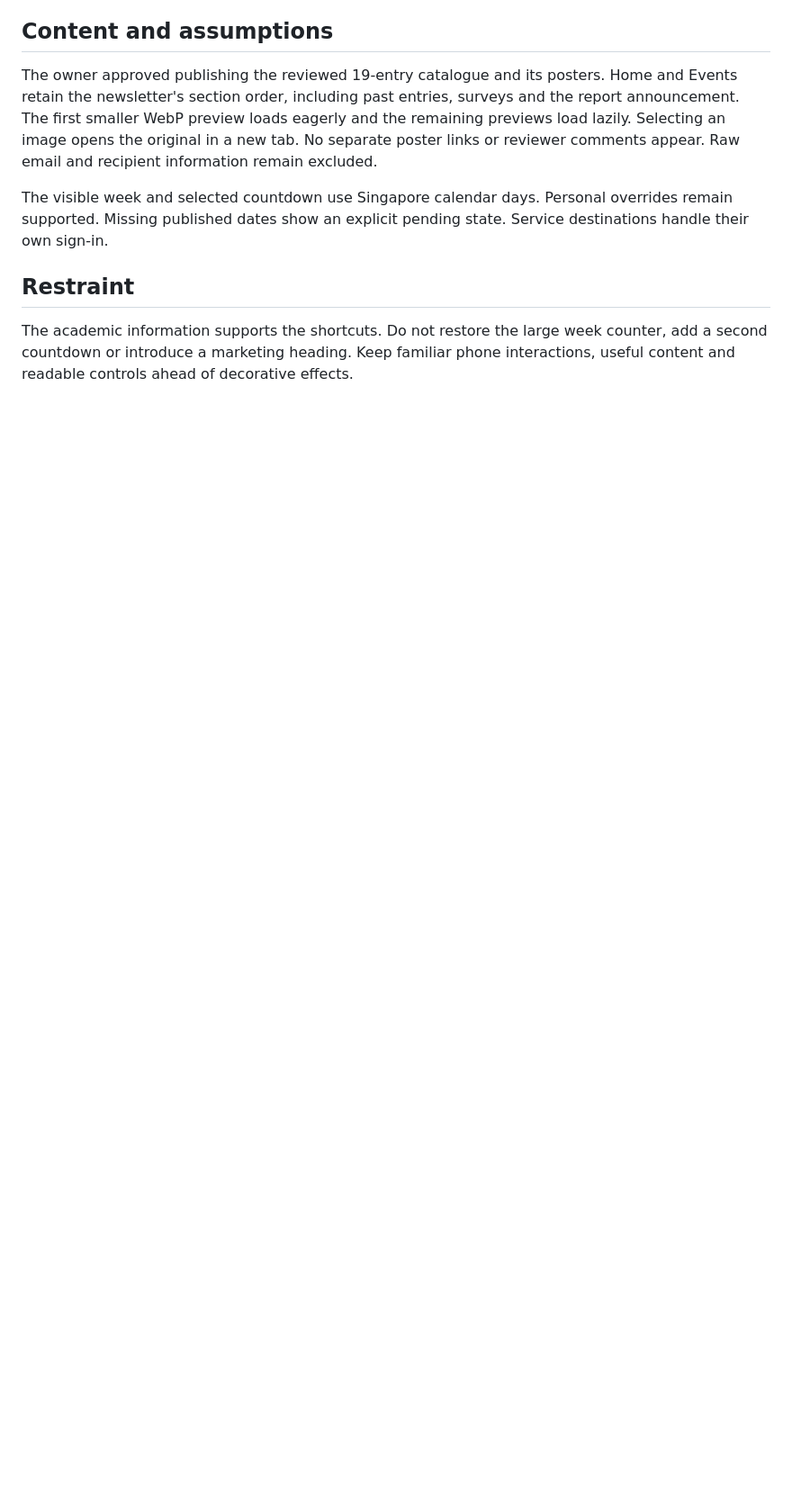
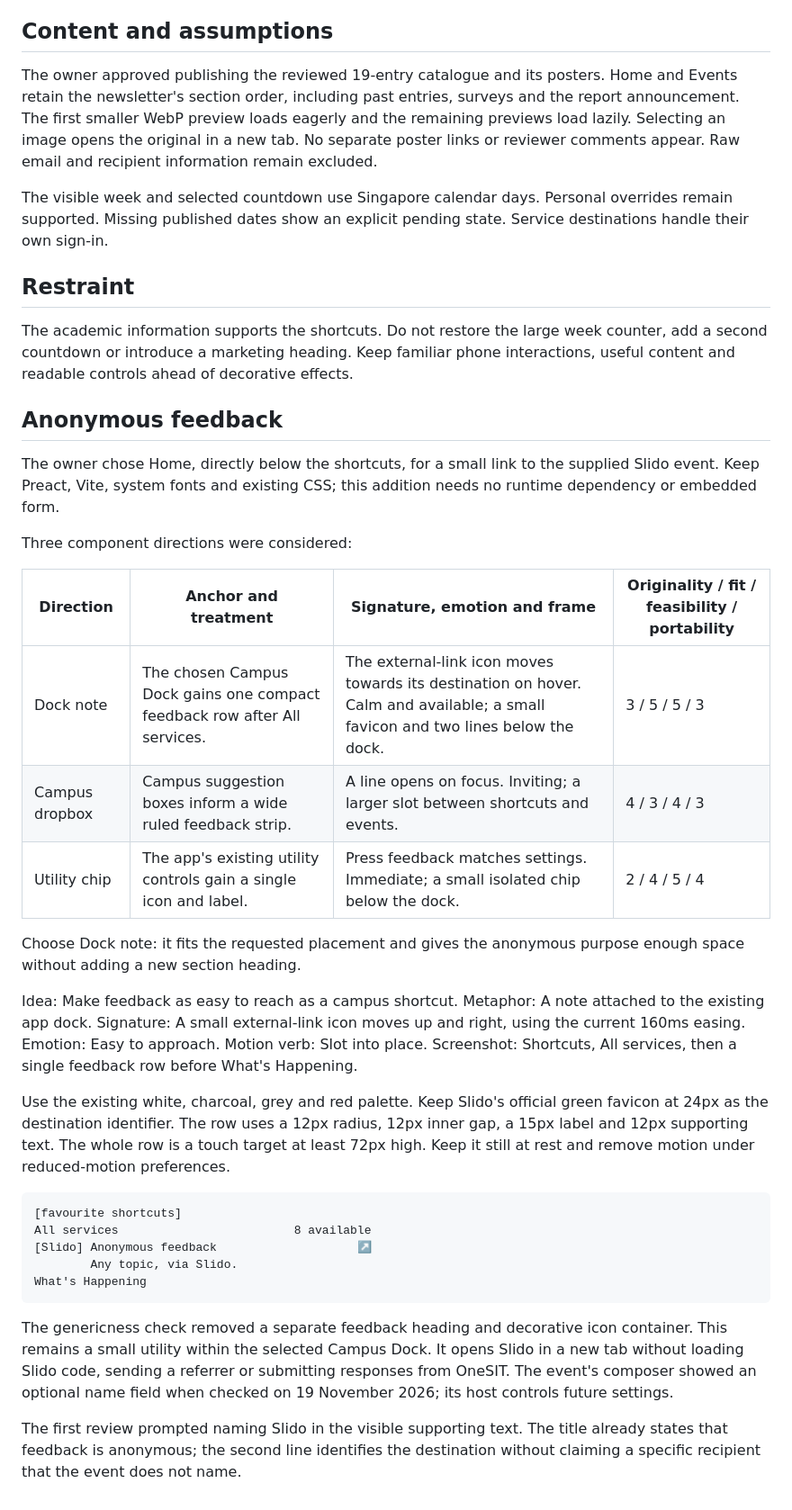
Before and after one commit to holsoma/onesit, a Markdown page: DESIGN.md, the part around the change. Shown at 90% size. GitHub-like rendering; blank space fills up the shorter version.

````diff
--- a/DESIGN.md
+++ b/DESIGN.md
@@ -80,3 +80,38 @@ The visible week and selected countdown use Singapore calendar days. Personal ov
 ## Restraint
 
 The academic information supports the shortcuts. Do not restore the large week counter, add a second countdown or introduce a marketing heading. Keep familiar phone interactions, useful content and readable controls ahead of decorative effects.
+
+## Anonymous feedback
+
+The owner chose Home, directly below the shortcuts, for a small link to the supplied Slido event. Keep Preact, Vite, system fonts and existing CSS; this addition needs no runtime dependency or embedded form.
+
+Three component directions were considered:
+
+| Direction | Anchor and treatment | Signature, emotion and frame | Originality / fit / feasibility / portability |
+| --- | --- | --- | --- |
+| Dock note | The chosen Campus Dock gains one compact feedback row after All services. | The external-link icon moves towards its destination on hover. Calm and available; a small favicon and two lines below the dock. | 3 / 5 / 5 / 3 |
+| Campus dropbox | Campus suggestion boxes inform a wide ruled feedback strip. | A line opens on focus. Inviting; a larger slot between shortcuts and events. | 4 / 3 / 4 / 3 |
+| Utility chip | The app's existing utility controls gain a single icon and label. | Press feedback matches settings. Immediate; a small isolated chip below the dock. | 2 / 4 / 5 / 4 |
+
+Choose Dock note: it fits the requested placement and gives the anonymous purpose enough space without adding a new section heading.
+
+Idea: Make feedback as easy to reach as a campus shortcut.
+Metaphor: A note attached to the existing app dock.
+Signature: A small external-link icon moves up and right, using the current 160ms easing.
+Emotion: Easy to approach.
+Motion verb: Slot into place.
+Screenshot: Shortcuts, All services, then a single feedback row before What's Happening.
+
+Use the existing white, charcoal, grey and red palette. Keep Slido's official green favicon at 24px as the destination identifier. The row uses a 12px radius, 12px inner gap, a 15px label and 12px supporting text. The whole row is a touch target at least 72px high. Keep it still at rest and remove motion under reduced-motion preferences.
+
+```text
+[favourite shortcuts]
+All services                         8 available
+[Slido] Anonymous feedback                    ↗
+        Any topic, via Slido.
+What's Happening
+```
+
+The genericness check removed a separate feedback heading and decorative icon container. This remains a small utility within the selected Campus Dock. It opens Slido in a new tab without loading Slido code, sending a referrer or submitting responses from OneSIT. The event's composer showed an optional name field when checked on 19 November 2026; its host controls future settings.
+
+The first review prompted naming Slido in the visible supporting text. The title already states that feedback is anonymous; the second line identifies the destination without claiming a specific recipient that the event does not name.
````
Also changed, not shown: README.md (+2 -1 lines), docs/VALIDATION.md (+13 -3 lines), public/services/ATTRIBUTION.md (added, +7 -0 lines), docs/media/mobile-home.png, 4 other files.
